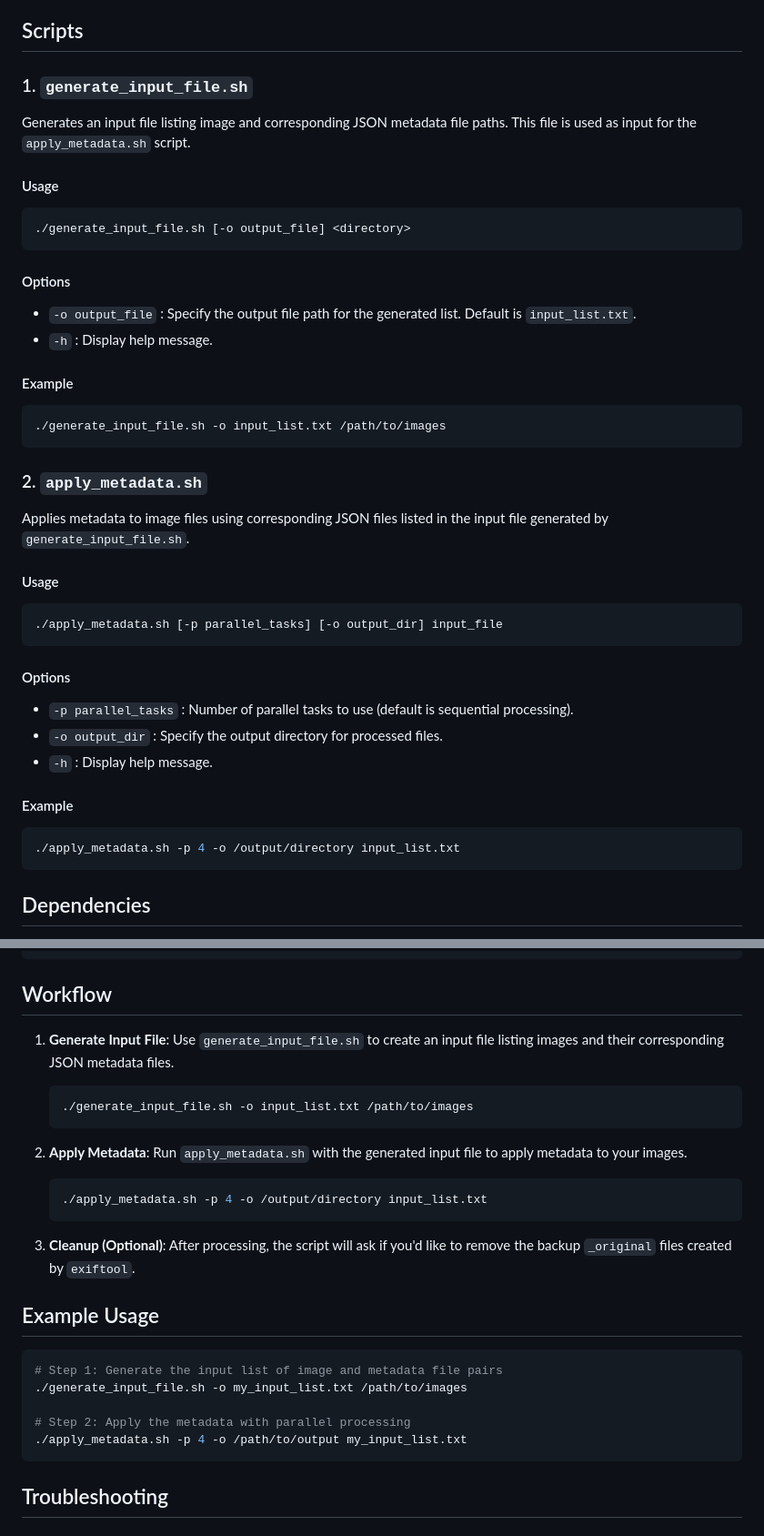
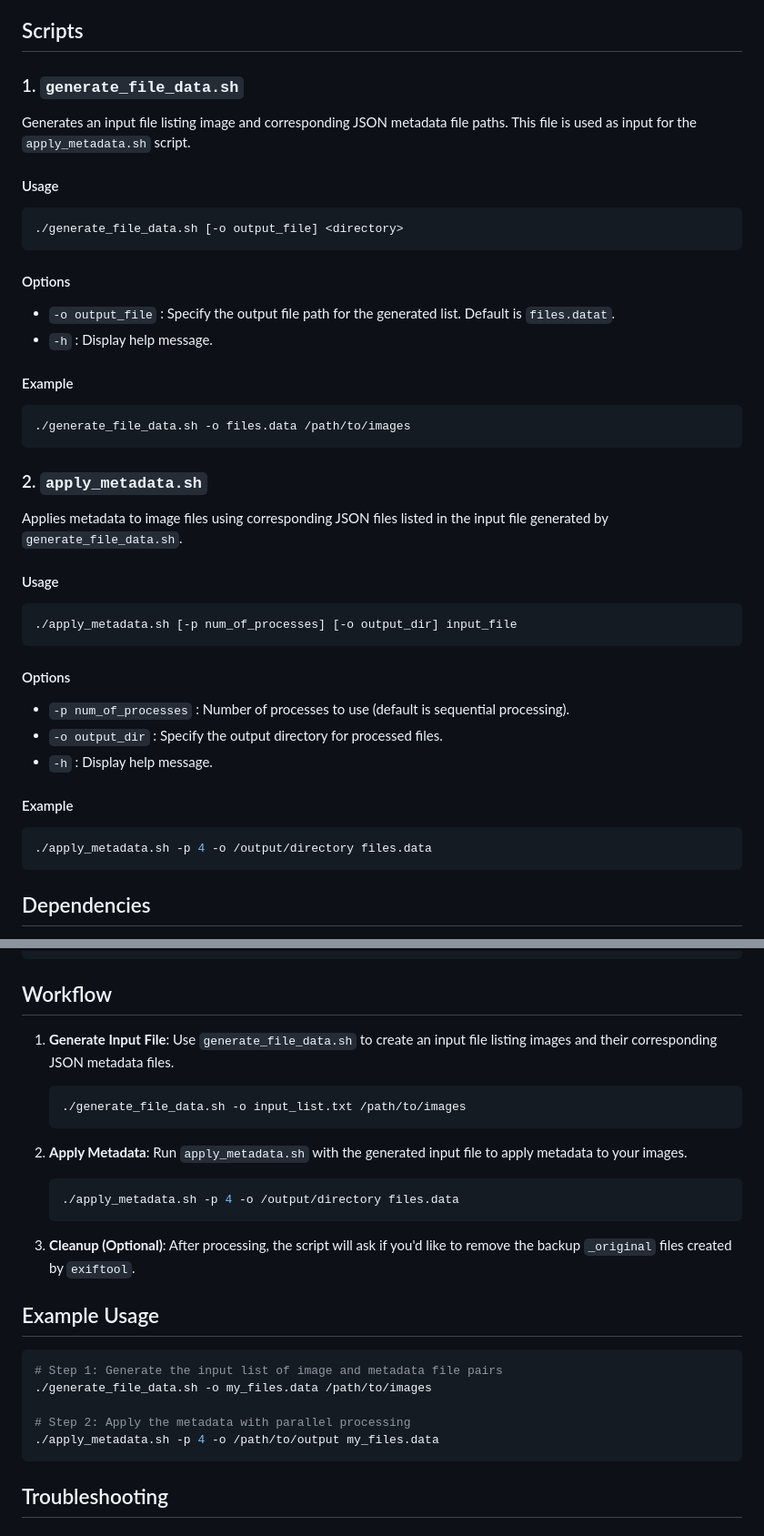
Before and after one commit to maurodeluca/google-photos-metadata-toolkit, a Markdown page: README.md, 2 parts joined by grey strips. Shown at 91% size. Rendered like a GitHub page.

````diff
--- a/README.md
+++ b/README.md
@@ -12,47 +12,47 @@ A set of shell scripts designed to automate the process of applying and managing
 
 ## Scripts
 
-### 1. `generate_input_file.sh`
+### 1. `generate_file_data.sh`
 
 Generates an input file listing image and corresponding JSON metadata file paths. This file is used as input for the `apply_metadata.sh` script.
 
 #### Usage
 
 ```bash
-./generate_input_file.sh [-o output_file] <directory>
+./generate_file_data.sh [-o output_file] <directory>
 ```
 
 #### Options
 
-- `-o output_file` : Specify the output file path for the generated list. Default is `input_list.txt`.
+- `-o output_file` : Specify the output file path for the generated list. Default is `files.datat`.
 - `-h` : Display help message.
 
 #### Example
 
 ```bash
-./generate_input_file.sh -o input_list.txt /path/to/images
+./generate_file_data.sh -o files.data /path/to/images
 ```
 
 ### 2. `apply_metadata.sh`
 
-Applies metadata to image files using corresponding JSON files listed in the input file generated by `generate_input_file.sh`.
+Applies metadata to image files using corresponding JSON files listed in the input file generated by `generate_file_data.sh`.
 
 #### Usage
 
 ```bash
-./apply_metadata.sh [-p parallel_tasks] [-o output_dir] input_file
+./apply_metadata.sh [-p num_of_processes] [-o output_dir] input_file
 ```
 
 #### Options
 
-- `-p parallel_tasks` : Number of parallel tasks to use (default is sequential processing).
+- `-p num_of_processes` : Number of processes to use (default is sequential processing).
 - `-o output_dir` : Specify the output directory for processed files.
 - `-h` : Display help message.
 
 #### Example
 
 ```bash
-./apply_metadata.sh -p 4 -o /output/directory input_list.txt
+./apply_metadata.sh -p 4 -o /output/directory files.data
 ```
 
 ## Dependencies
@@ -77,16 +77,16 @@ sudo apt-get install exiftool
 
 ## Workflow
 
-1. **Generate Input File**: Use `generate_input_file.sh` to create an input file listing images and their corresponding JSON metadata files.
+1. **Generate Input File**: Use `generate_file_data.sh` to create an input file listing images and their corresponding JSON metadata files.
 
    ```bash
-   ./generate_input_file.sh -o input_list.txt /path/to/images
+   ./generate_file_data.sh -o input_list.txt /path/to/images
    ```
 
 2. **Apply Metadata**: Run `apply_metadata.sh` with the generated input file to apply metadata to your images.
 
    ```bash
-   ./apply_metadata.sh -p 4 -o /output/directory input_list.txt
+   ./apply_metadata.sh -p 4 -o /output/directory files.data
    ```
 
 3. **Cleanup (Optional)**: After processing, the script will ask if you'd like to remove the backup `_original` files created by `exiftool`.
@@ -95,10 +95,10 @@ sudo apt-get install exiftool
 
 ```bash
 # Step 1: Generate the input list of image and metadata file pairs
-./generate_input_file.sh -o my_input_list.txt /path/to/images
+./generate_file_data.sh -o my_files.data /path/to/images
 
 # Step 2: Apply the metadata with parallel processing
-./apply_metadata.sh -p 4 -o /path/to/output my_input_list.txt
+./apply_metadata.sh -p 4 -o /path/to/output my_files.data
 ```
 
 ## Troubleshooting
````
